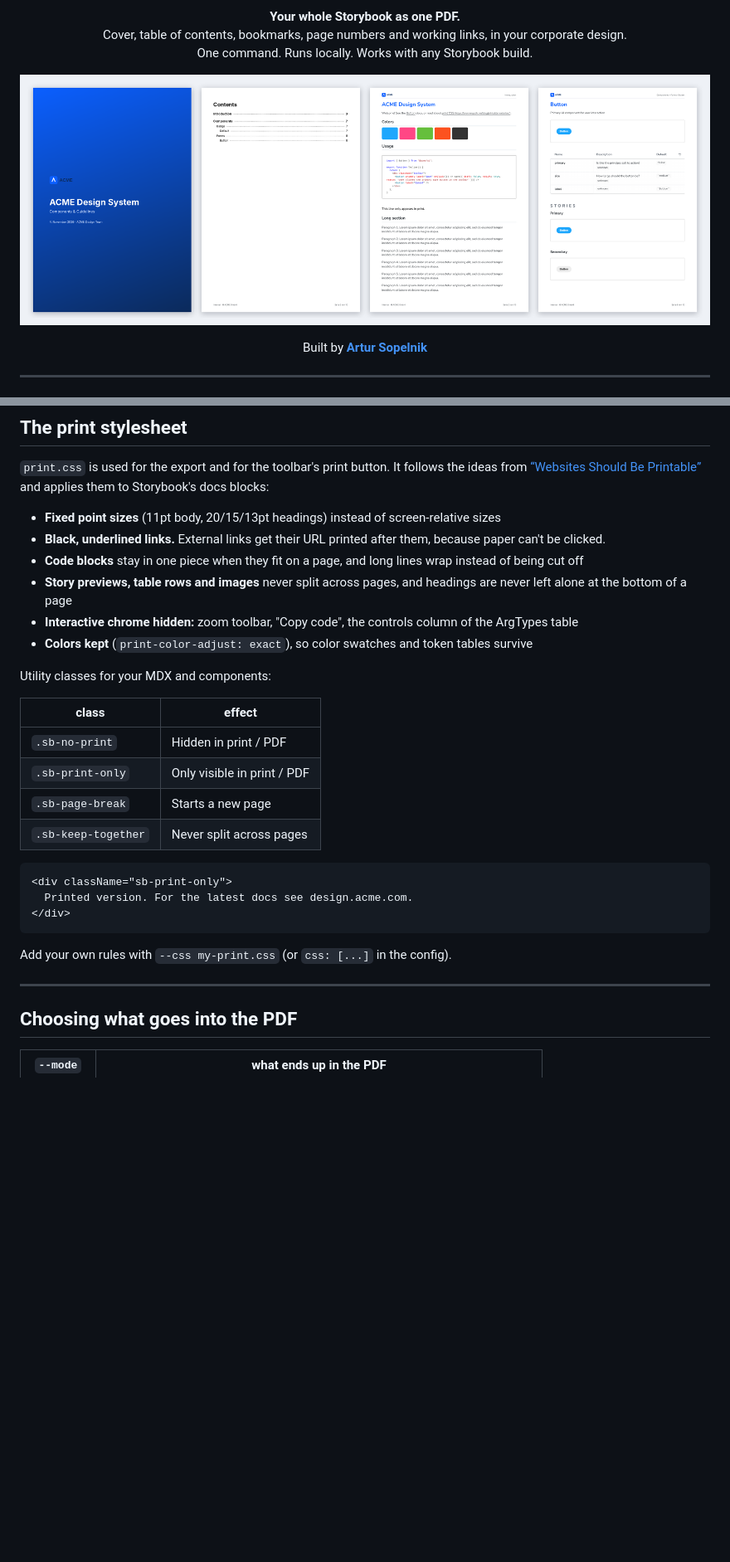
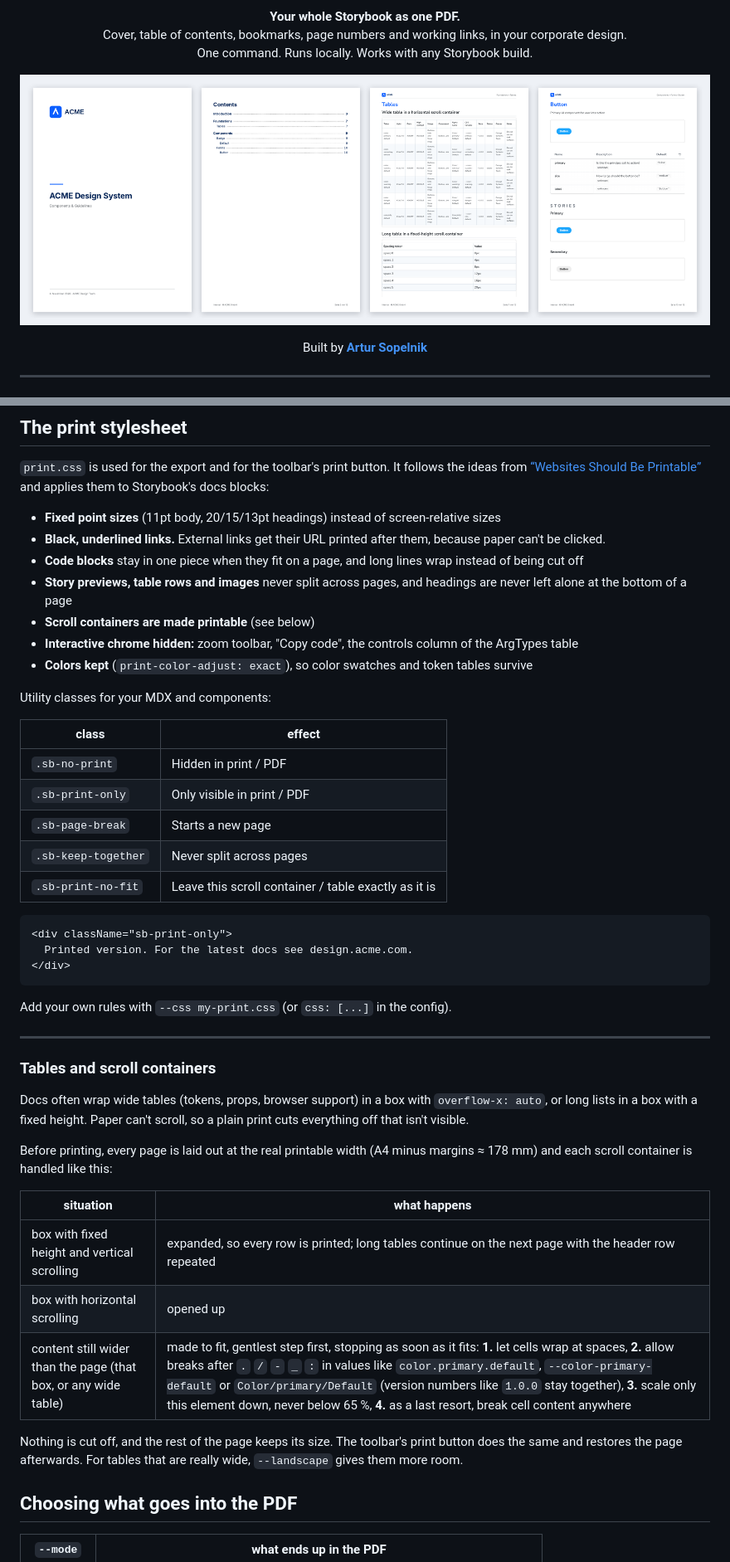
Before and after one commit to artursopelnik/storybook-pdf-export, a Markdown page: README.md, 2 parts joined by grey strips. Shown at 83% size. Rendered like a GitHub page; pictures changed too: docs/preview.png; blank space fills up the shorter version.

````diff
--- a/README.md
+++ b/README.md
@@ -236,6 +238,7 @@ The toolbar gets two buttons:
 - **Black, underlined links.** External links get their URL printed after them, because paper can't be clicked.
 - **Code blocks** stay in one piece when they fit on a page, and long lines wrap instead of being cut off
 - **Story previews, table rows and images** never split across pages, and headings are never left alone at the bottom of a page
+- **Scroll containers are made printable** (see below)
 - **Interactive chrome hidden:** zoom toolbar, "Copy code", the controls column of the ArgTypes table
 - **Colors kept** (`print-color-adjust: exact`), so color swatches and token tables survive
 
@@ -247,6 +250,7 @@ Utility classes for your MDX and components:
 | `.sb-print-only`    | Only visible in print / PDF     |
 | `.sb-page-break`    | Starts a new page               |
 | `.sb-keep-together` | Never split across pages        |
+| `.sb-print-no-fit`  | Leave this scroll container / table exactly as it is |
 
 ```mdx
 <div className="sb-print-only">
@@ -257,6 +261,20 @@ Utility classes for your MDX and components:
 Add your own rules with `--css my-print.css` (or `css: [...]` in the config).
 
 ---
+
+### Tables and scroll containers
+
+Docs often wrap wide tables (tokens, props, browser support) in a box with `overflow-x: auto`, or long lists in a box with a fixed height. Paper can't scroll, so a plain print cuts everything off that isn't visible.
+
+Before printing, every page is laid out at the real printable width (A4 minus margins ≈ 178 mm) and each scroll container is handled like this:
+
+| situation | what happens |
+| --- | --- |
+| box with fixed height and vertical scrolling | expanded, so every row is printed; long tables continue on the next page with the header row repeated |
+| box with horizontal scrolling | opened up |
+| content still wider than the page (that box, or any wide table) | made to fit, gentlest step first, stopping as soon as it fits: **1.** let cells wrap at spaces, **2.** allow breaks after `.` `/` `-` `_` `:` in values like `color.primary.default`, `--color-primary-default` or `Color/primary/Default` (version numbers like `1.0.0` stay together), **3.** scale only this element down, never below 65 %, **4.** as a last resort, break cell content anywhere |
+
+Nothing is cut off, and the rest of the page keeps its size. The toolbar's print button does the same and restores the page afterwards. For tables that are really wide, `--landscape` gives them more room.
 
 ## Choosing what goes into the PDF
 
````
Also changed, not shown: other parts of README.md (+5 -3 lines), 15 other files.
